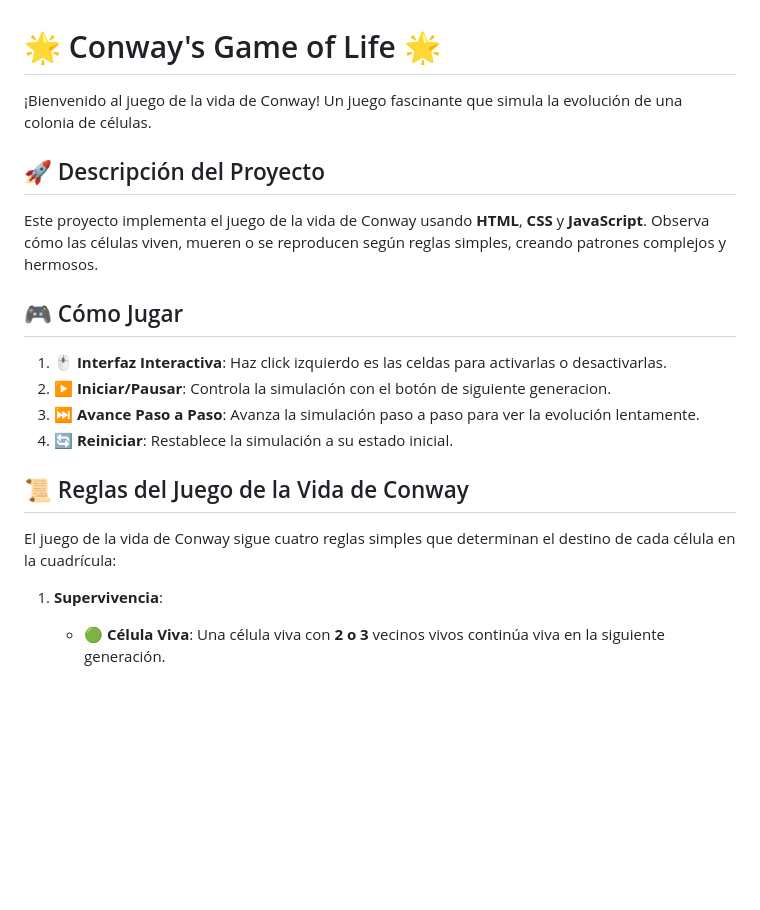
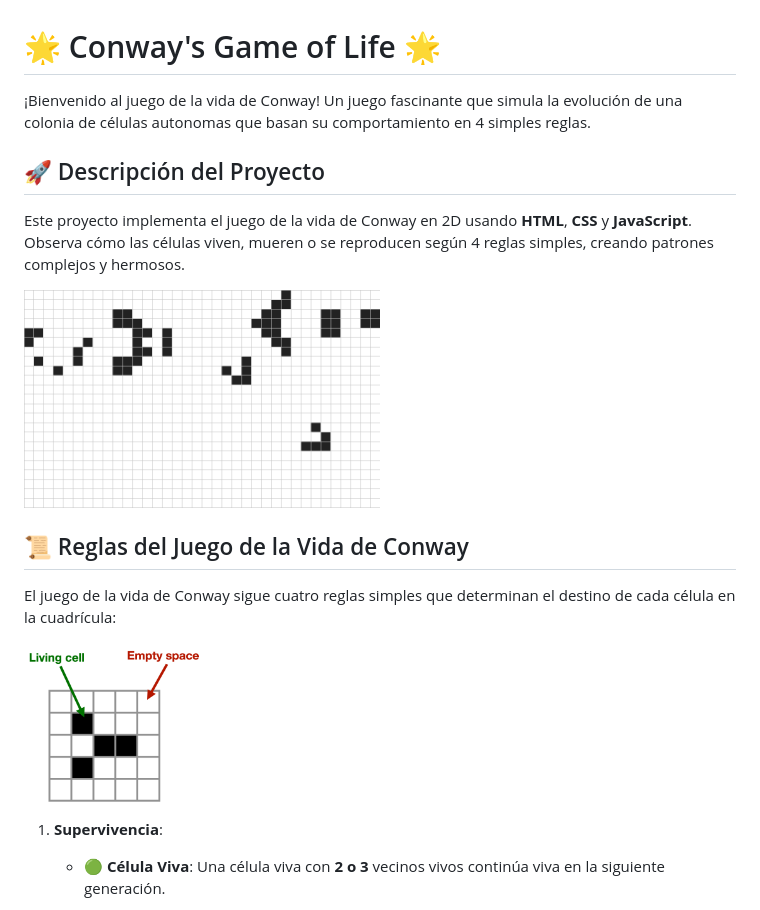
Before and after one commit to JulianDGP/GameOfLife, a Markdown page: readme.md, the part around the change printed below. Drawn GitHub-style; pictures changed too: assets/readme assets/Explicacion.png (added), assets/readme assets/game-of-life-loop-cropped.gif (added); blank space fills up the shorter version.

```diff
--- a/readme.md
+++ b/readme.md
@@ -1,21 +1,19 @@
 # 🌟 Conway's Game of Life 🌟
 
-¡Bienvenido al juego de la vida de Conway! Un juego fascinante que simula la evolución de una colonia de células.
+¡Bienvenido al juego de la vida de Conway! Un juego fascinante que simula la evolución de una colonia de células autonomas que basan su comportamiento en 4 simples reglas.
 
 ## 🚀 Descripción del Proyecto
 
-Este proyecto implementa el juego de la vida de Conway usando **HTML**, **CSS** y **JavaScript**. Observa cómo las células viven, mueren o se reproducen según reglas simples, creando patrones complejos y hermosos.
+Este proyecto implementa el juego de la vida de Conway en 2D usando **HTML**, **CSS** y **JavaScript**. Observa cómo las células viven, mueren o se reproducen según 4 reglas simples, creando patrones complejos y hermosos.
 
-## 🎮 Cómo Jugar
+<img src="./assets/readme%20assets/game-of-life-loop-cropped.gif" alt="Vista previa del Juego de la Vida" width="50%">
 
-1. 🖱️ **Interfaz Interactiva**: Haz click izquierdo es las celdas para activarlas o desactivarlas.
-2. ▶️ **Iniciar/Pausar**: Controla la simulación con el botón de siguiente generacion.
-3. ⏭️ **Avance Paso a Paso**: Avanza la simulación paso a paso para ver la evolución lentamente.
-4. 🔄 **Reiniciar**: Restablece la simulación a su estado inicial.
 
 ## 📜 Reglas del Juego de la Vida de Conway
 
 El juego de la vida de Conway sigue cuatro reglas simples que determinan el destino de cada célula en la cuadrícula:
+
+<img src="./assets/readme%20assets/Explicacion.png" alt="Vista previa del Juego de la Vida" width="25%">
 
 1. **Supervivencia**:
    - 🟢 **Célula Viva**: Una célula viva con **2 o 3** vecinos vivos continúa viva en la siguiente generación.
```
Also changed, not shown: other parts of readme.md (+18 -1 lines), assets/readme assets/Ejemplos.png (added), assets/readme assets/patrones.gif (added).
